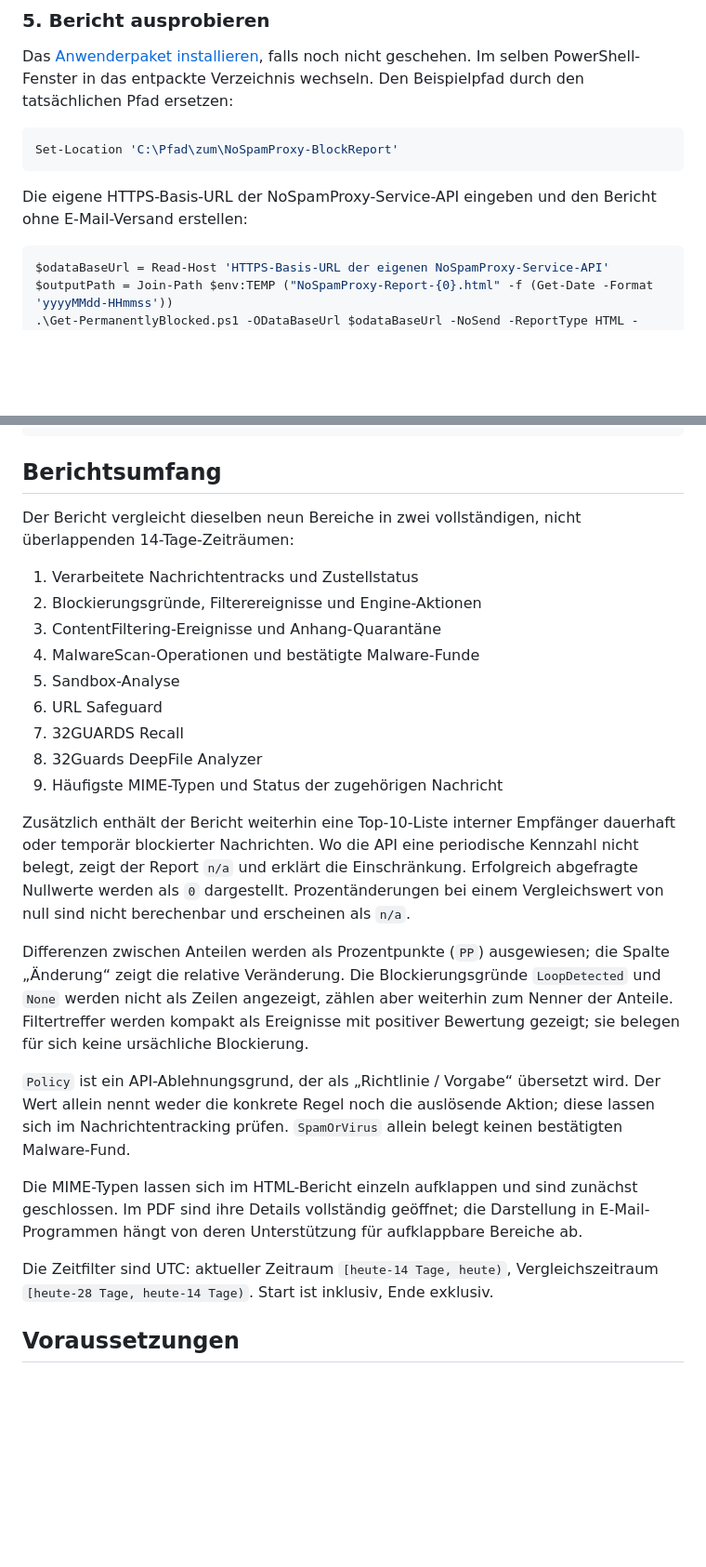
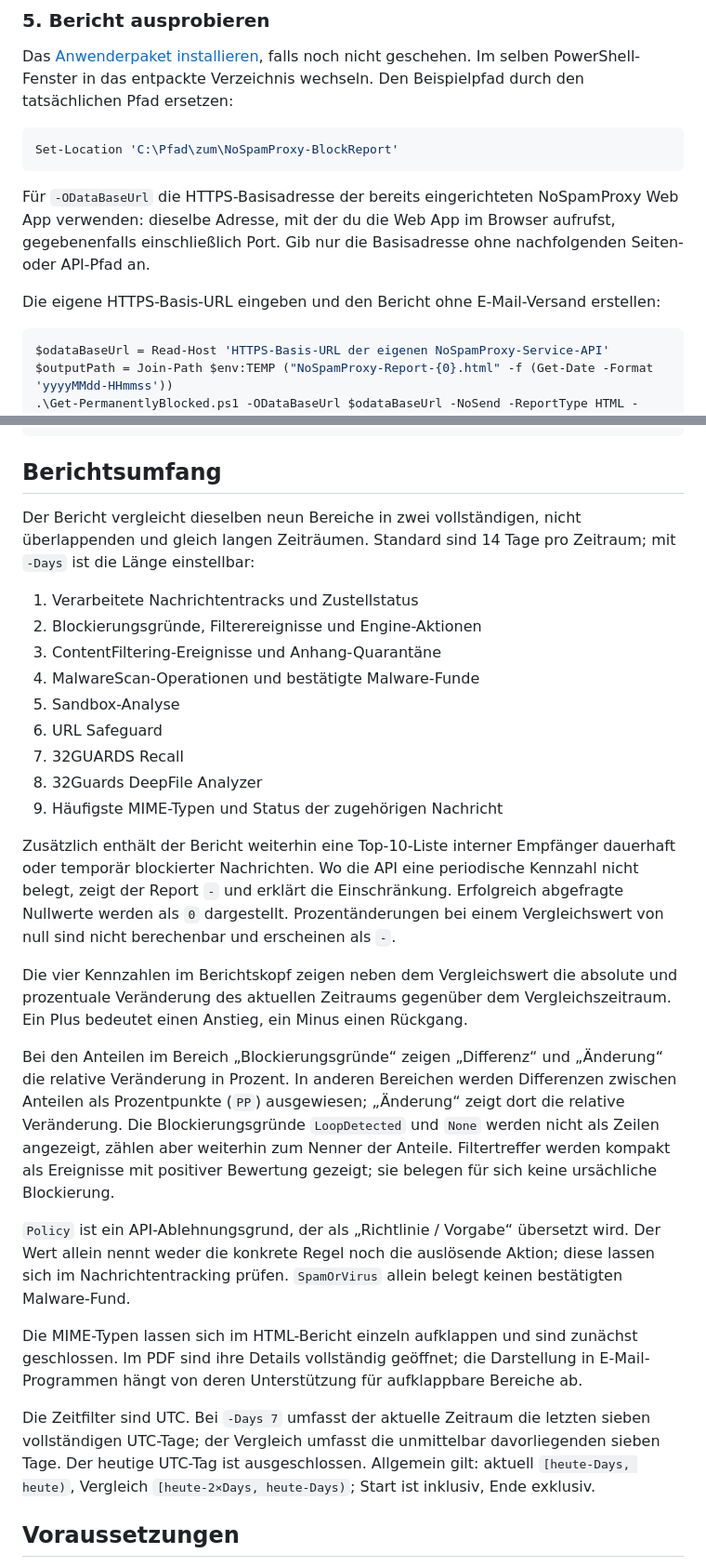
Before and after one commit to sbe-nsp/NoSpamProxy-BlockReportNext, a Markdown page: README.md, 2 parts joined by grey strips. Shown at 93% size. Rendered like a GitHub page; blank space fills up the shorter version.

````diff
--- a/README.md
+++ b/README.md
@@ -83,7 +83,9 @@ Das [Anwenderpaket installieren](#installation), falls noch nicht geschehen. Im
 Set-Location 'C:\Pfad\zum\NoSpamProxy-BlockReport'
 ```
 
-Die eigene HTTPS-Basis-URL der NoSpamProxy-Service-API eingeben und den Bericht ohne E-Mail-Versand erstellen:
+Für `-ODataBaseUrl` die HTTPS-Basisadresse der bereits eingerichteten NoSpamProxy Web App verwenden: dieselbe Adresse, mit der du die Web App im Browser aufrufst, gegebenenfalls einschließlich Port. Gib nur die Basisadresse ohne nachfolgenden Seiten- oder API-Pfad an.
+
+Die eigene HTTPS-Basis-URL eingeben und den Bericht ohne E-Mail-Versand erstellen:
 
 ```powershell
 $odataBaseUrl = Read-Host 'HTTPS-Basis-URL der eigenen NoSpamProxy-Service-API'
@@ -99,7 +101,7 @@ Start-Process $outputPath
 
 ## Berichtsumfang
 
-Der Bericht vergleicht dieselben neun Bereiche in zwei vollständigen, nicht überlappenden 14-Tage-Zeiträumen:
+Der Bericht vergleicht dieselben neun Bereiche in zwei vollständigen, nicht überlappenden und gleich langen Zeiträumen. Standard sind 14 Tage pro Zeitraum; mit `-Days` ist die Länge einstellbar:
 
 1. Verarbeitete Nachrichtentracks und Zustellstatus
 2. Blockierungsgründe, Filterereignisse und Engine-Aktionen
@@ -111,15 +113,17 @@ Der Bericht vergleicht dieselben neun Bereiche in zwei vollständigen, nicht üb
 8. 32Guards DeepFile Analyzer
 9. Häufigste MIME-Typen und Status der zugehörigen Nachricht
 
-Zusätzlich enthält der Bericht weiterhin eine Top-10-Liste interner Empfänger dauerhaft oder temporär blockierter Nachrichten. Wo die API eine periodische Kennzahl nicht belegt, zeigt der Report `n/a` und erklärt die Einschränkung. Erfolgreich abgefragte Nullwerte werden als `0` dargestellt. Prozentänderungen bei einem Vergleichswert von null sind nicht berechenbar und erscheinen als `n/a`.
+Zusätzlich enthält der Bericht weiterhin eine Top-10-Liste interner Empfänger dauerhaft oder temporär blockierter Nachrichten. Wo die API eine periodische Kennzahl nicht belegt, zeigt der Report `-` und erklärt die Einschränkung. Erfolgreich abgefragte Nullwerte werden als `0` dargestellt. Prozentänderungen bei einem Vergleichswert von null sind nicht berechenbar und erscheinen als `-`.
 
-Differenzen zwischen Anteilen werden als Prozentpunkte (`PP`) ausgewiesen; die Spalte „Änderung“ zeigt die relative Veränderung. Die Blockierungsgründe `LoopDetected` und `None` werden nicht als Zeilen angezeigt, zählen aber weiterhin zum Nenner der Anteile. Filtertreffer werden kompakt als Ereignisse mit positiver Bewertung gezeigt; sie belegen für sich keine ursächliche Blockierung.
+Die vier Kennzahlen im Berichtskopf zeigen neben dem Vergleichswert die absolute und prozentuale Veränderung des aktuellen Zeitraums gegenüber dem Vergleichszeitraum. Ein Plus bedeutet einen Anstieg, ein Minus einen Rückgang.
+
+Bei den Anteilen im Bereich „Blockierungsgründe“ zeigen „Differenz“ und „Änderung“ die relative Veränderung in Prozent. In anderen Bereichen werden Differenzen zwischen Anteilen als Prozentpunkte (`PP`) ausgewiesen; „Änderung“ zeigt dort die relative Veränderung. Die Blockierungsgründe `LoopDetected` und `None` werden nicht als Zeilen angezeigt, zählen aber weiterhin zum Nenner der Anteile. Filtertreffer werden kompakt als Ereignisse mit positiver Bewertung gezeigt; sie belegen für sich keine ursächliche Blockierung.
 
 `Policy` ist ein API-Ablehnungsgrund, der als „Richtlinie / Vorgabe“ übersetzt wird. Der Wert allein nennt weder die konkrete Regel noch die auslösende Aktion; diese lassen sich im Nachrichtentracking prüfen. `SpamOrVirus` allein belegt keinen bestätigten Malware-Fund.
 
 Die MIME-Typen lassen sich im HTML-Bericht einzeln aufklappen und sind zunächst geschlossen. Im PDF sind ihre Details vollständig geöffnet; die Darstellung in E-Mail-Programmen hängt von deren Unterstützung für aufklappbare Bereiche ab.
 
-Die Zeitfilter sind UTC: aktueller Zeitraum `[heute-14 Tage, heute)`, Vergleichszeitraum `[heute-28 Tage, heute-14 Tage)`. Start ist inklusiv, Ende exklusiv.
+Die Zeitfilter sind UTC. Bei `-Days 7` umfasst der aktuelle Zeitraum die letzten sieben vollständigen UTC-Tage; der Vergleich umfasst die unmittelbar davorliegenden sieben Tage. Der heutige UTC-Tag ist ausgeschlossen. Allgemein gilt: aktuell `[heute-Days, heute)`, Vergleich `[heute-2×Days, heute-Days)`; Start ist inklusiv, Ende exklusiv.
 
 ## Voraussetzungen
 
````
Also changed, not shown: other parts of README.md (+17 -9 lines), CHANGELOG.md (+12 -0 lines), docs/report-preview.png, 4 other files.
